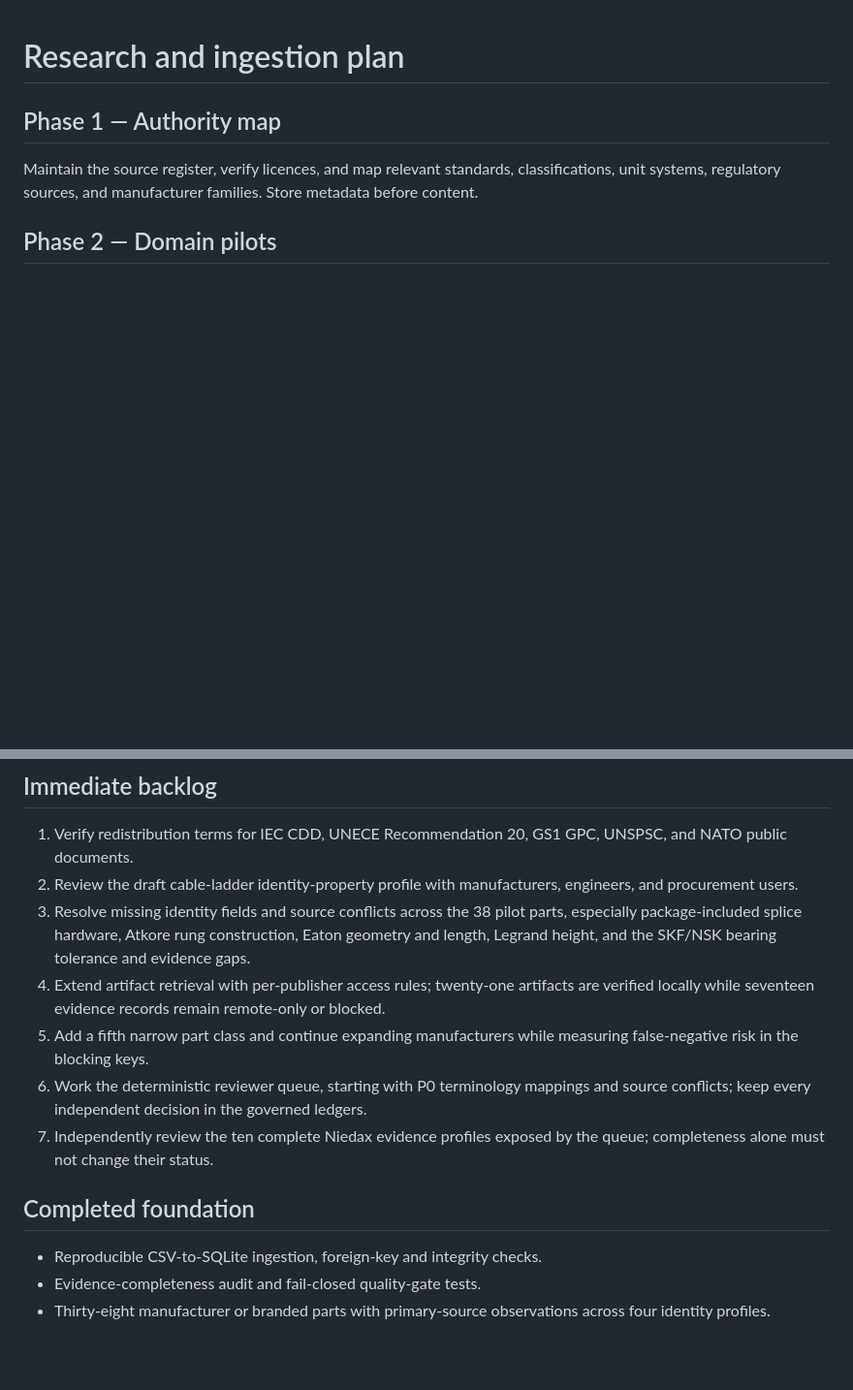
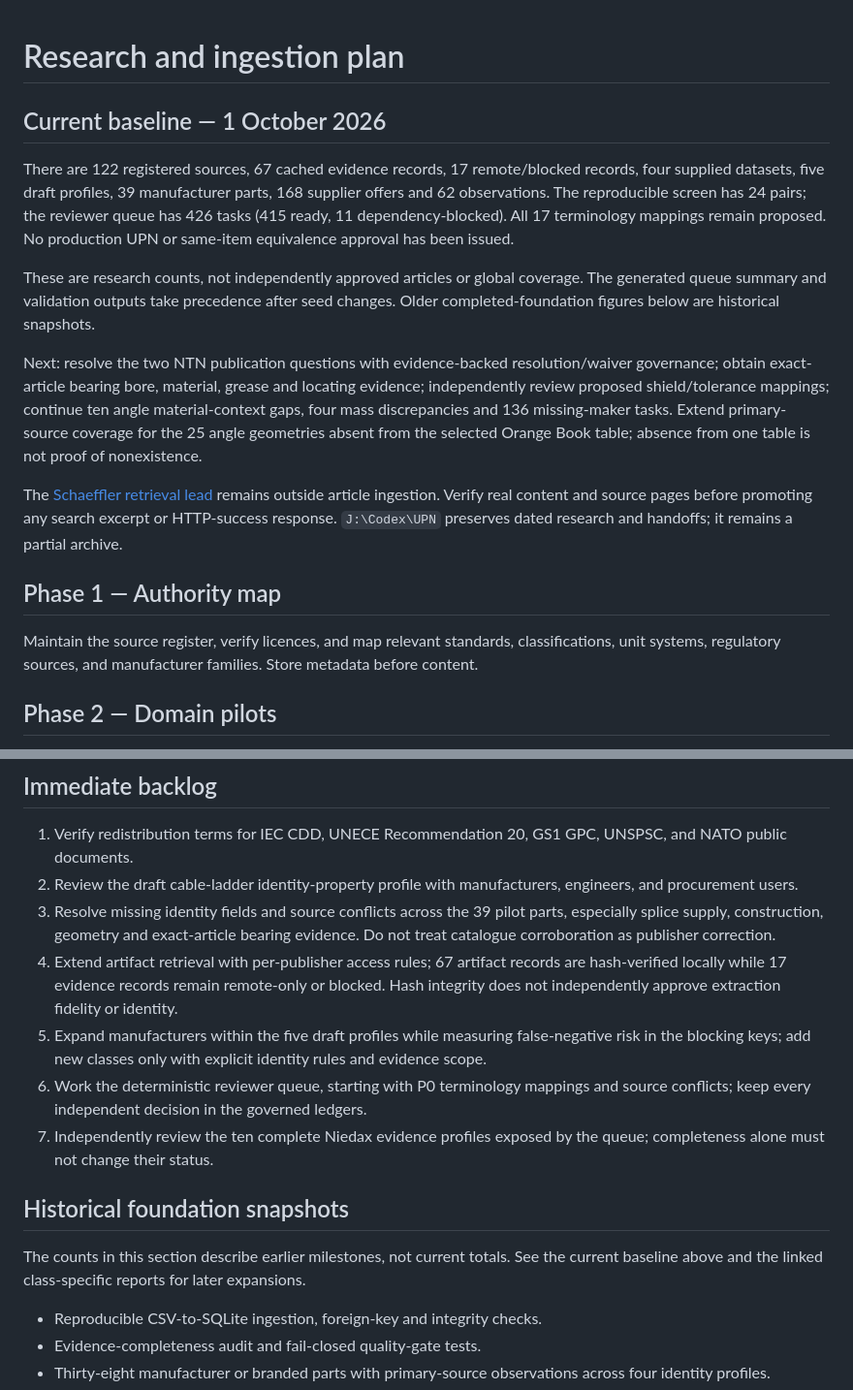
Before and after one commit to drester08/universalpartnumber, a Markdown page: registry/docs/research-plan.md, 2 parts joined by grey strips. Shown at 97% size. GitHub-like rendering; blank space fills up the shorter version.

```diff
--- a/registry/docs/research-plan.md
+++ b/registry/docs/research-plan.md
@@ -1,4 +1,14 @@
 # Research and ingestion plan
+
+## Current baseline — 1 October 2026
+
+There are 122 registered sources, 67 cached evidence records, 17 remote/blocked records, four supplied datasets, five draft profiles, 39 manufacturer parts, 168 supplier offers and 62 observations. The reproducible screen has 24 pairs; the reviewer queue has 426 tasks (415 ready, 11 dependency-blocked). All 17 terminology mappings remain proposed. No production UPN or same-item equivalence approval has been issued.
+
+These are research counts, not independently approved articles or global coverage. The generated queue summary and validation outputs take precedence after seed changes. Older completed-foundation figures below are historical snapshots.
+
+Next: resolve the two NTN publication questions with evidence-backed resolution/waiver governance; obtain exact-article bearing bore, material, grease and locating evidence; independently review proposed shield/tolerance mappings; continue ten angle material-context gaps, four mass discrepancies and 136 missing-maker tasks. Extend primary-source coverage for the 25 angle geometries absent from the selected Orange Book table; absence from one table is not proof of nonexistence.
+
+The [Schaeffler retrieval lead](schaeffler-retrieval-lead.md) remains outside article ingestion. Verify real content and source pages before promoting any search excerpt or HTTP-success response. `J:\Codex\UPN` preserves dated research and handoffs; it remains a partial archive.
 
 ## Phase 1 — Authority map
 
@@ -28,13 +38,15 @@ Publish only reviewed items, evidence summaries that licensing permits, change h
 
 1. Verify redistribution terms for IEC CDD, UNECE Recommendation 20, GS1 GPC, UNSPSC, and NATO public documents.
 2. Review the draft cable-ladder identity-property profile with manufacturers, engineers, and procurement users.
-3. Resolve missing identity fields and source conflicts across the 38 pilot parts, especially package-included splice hardware, Atkore rung construction, Eaton geometry and length, Legrand height, and the SKF/NSK bearing tolerance and evidence gaps.
-4. Extend artifact retrieval with per-publisher access rules; twenty-one artifacts are verified locally while seventeen evidence records remain remote-only or blocked.
-5. Add a fifth narrow part class and continue expanding manufacturers while measuring false-negative risk in the blocking keys.
+3. Resolve missing identity fields and source conflicts across the 39 pilot parts, especially splice supply, construction, geometry and exact-article bearing evidence. Do not treat catalogue corroboration as publisher correction.
+4. Extend artifact retrieval with per-publisher access rules; 67 artifact records are hash-verified locally while 17 evidence records remain remote-only or blocked. Hash integrity does not independently approve extraction fidelity or identity.
+5. Expand manufacturers within the five draft profiles while measuring false-negative risk in the blocking keys; add new classes only with explicit identity rules and evidence scope.
 6. Work the deterministic reviewer queue, starting with P0 terminology mappings and source conflicts; keep every independent decision in the governed ledgers.
 7. Independently review the ten complete Niedax evidence profiles exposed by the queue; completeness alone must not change their status.
 
-## Completed foundation
+## Historical foundation snapshots
+
+The counts in this section describe earlier milestones, not current totals. See the current baseline above and the linked class-specific reports for later expansions.
 
 - Reproducible CSV-to-SQLite ingestion, foreign-key and integrity checks.
 - Evidence-completeness audit and fail-closed quality-gate tests.
```
Also changed, not shown: registry/README.md (+2 -0 lines), registry/docs/schaeffler-retrieval-lead.md (added, +29 -0 lines).
